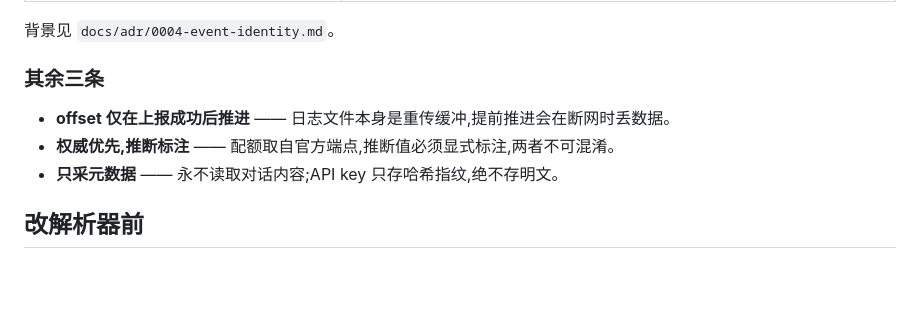
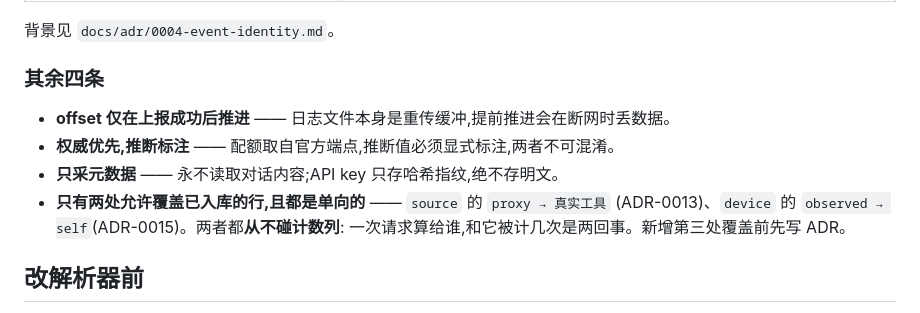
Before and after one commit to SuooL/OmniToken, a Markdown page: CLAUDE.md, the part around the change. GitHub-like rendering; blank space fills up the shorter version.

```diff
--- a/CLAUDE.md
+++ b/CLAUDE.md
@@ -47,11 +47,14 @@ internal/agent        推送 + 中继
 
 背景见 `docs/adr/0004-event-identity.md`。
 
-### 其余三条
+### 其余四条
 
 - **offset 仅在上报成功后推进** —— 日志文件本身是重传缓冲,提前推进会在断网时丢数据。
 - **权威优先,推断标注** —— 配额取自官方端点,推断值必须显式标注,两者不可混淆。
 - **只采元数据** —— 永不读取对话内容;API key 只存哈希指纹,绝不存明文。
+- **只有两处允许覆盖已入库的行,且都是单向的** —— `source` 的 `proxy → 真实工具`
+  (ADR-0013)、`device` 的 `observed → self`(ADR-0015)。两者都**从不碰计数列**:
+  一次请求算给谁,和它被计几次是两回事。新增第三处覆盖前先写 ADR。
 
 ## 改解析器前
 
```
Also changed, not shown: docs/roadmap.md (+2 -2 lines).
